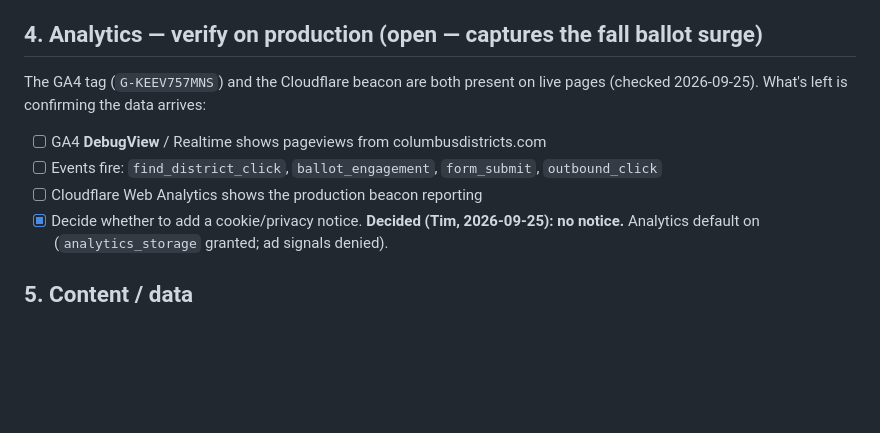
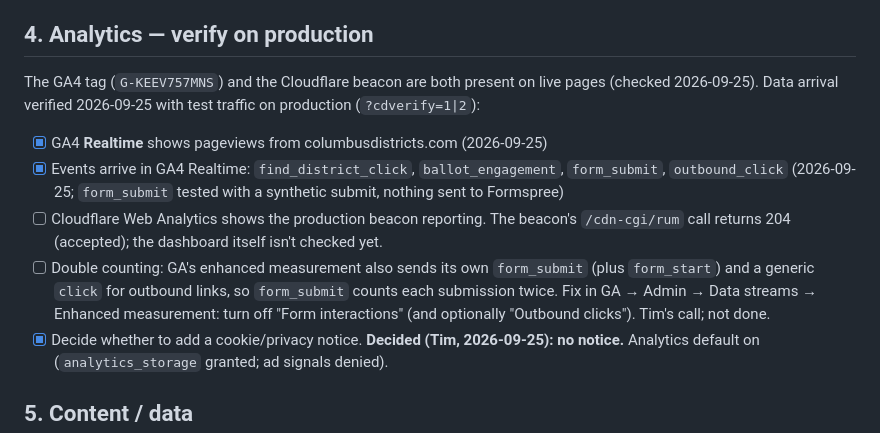
Before and after one commit to thetimfulton/columbusdistricts, a Markdown page: LAUNCH.md, the part around the change. Rendered like a GitHub page; blank space fills up the shorter version.

Commit message:
Docs: record GA4 data arrival verified on production (#11)
Co-Authored-By: Claude Opus 5.5 <noreply@anthropic.com>

```diff
--- a/LAUNCH.md
+++ b/LAUNCH.md
@@ -41,12 +41,18 @@ See [`.env.example`](.env.example). Set for **Production** (and Preview if you s
 > Submissions (check the **Spam** tab too — one Aug 24 test landed there). Inbox arrival at
 > info@ was not re-verified from here; glance at that mailbox once to close the loop.
 
-## 4. Analytics — verify on production (open — captures the fall ballot surge)
+## 4. Analytics — verify on production
 The GA4 tag (`G-KEEV757MNS`) and the Cloudflare beacon are both present on live pages (checked
-2026-09-25). What's left is confirming the data arrives:
-- [ ] GA4 **DebugView** / Realtime shows pageviews from columbusdistricts.com
-- [ ] Events fire: `find_district_click`, `ballot_engagement`, `form_submit`, `outbound_click`
-- [ ] Cloudflare Web Analytics shows the production beacon reporting
+2026-09-25). Data arrival verified 2026-09-25 with test traffic on production (`?cdverify=1|2`):
+- [x] GA4 **Realtime** shows pageviews from columbusdistricts.com (2026-09-25)
+- [x] Events arrive in GA4 Realtime: `find_district_click`, `ballot_engagement`, `form_submit`,
+      `outbound_click` (2026-09-25; `form_submit` tested with a synthetic submit, nothing sent to Formspree)
+- [ ] Cloudflare Web Analytics shows the production beacon reporting. The beacon's
+      `/cdn-cgi/rum` call returns 204 (accepted); the dashboard itself isn't checked yet.
+- [ ] Double counting: GA's enhanced measurement also sends its own `form_submit` (plus
+      `form_start`) and a generic `click` for outbound links, so `form_submit` counts each
+      submission twice. Fix in GA → Admin → Data streams → Enhanced measurement: turn off
+      "Form interactions" (and optionally "Outbound clicks"). Tim's call; not done.
 - [x] Decide whether to add a cookie/privacy notice. **Decided (Tim, 2026-09-25): no notice.**
       Analytics default on (`analytics_storage` granted; ad signals denied).
 
```
Also changed, not shown: CLAUDE.md (+4 -3 lines).
